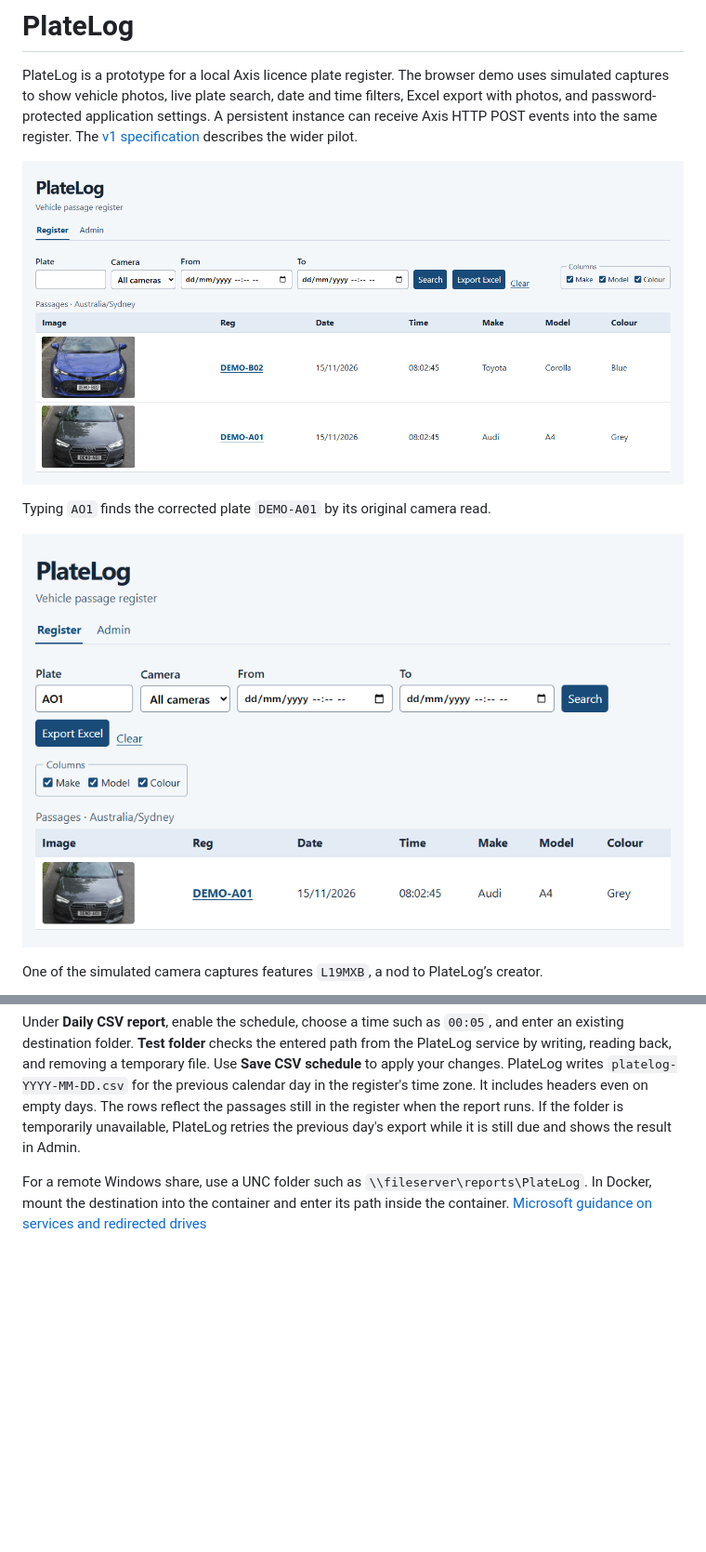
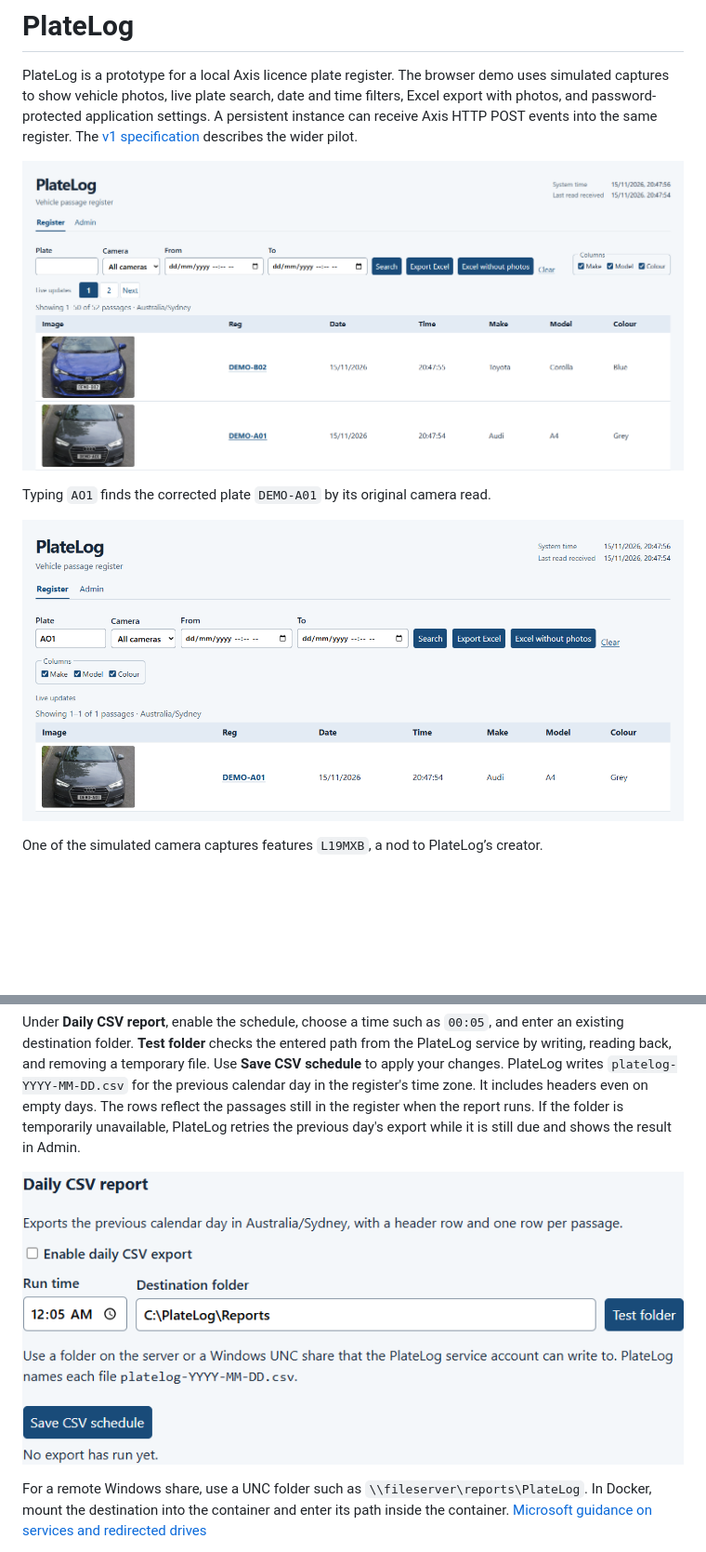
Before and after one commit to l19mxb/platelog, a Markdown page: README.md, 2 parts joined by grey strips. Shown at 93% size. GitHub-like rendering; pictures changed too: docs/images/admin-csv-folder.png (added), docs/images/register-search.png, docs/images/register.png; blank space fills up the shorter version.

```diff
--- a/README.md
+++ b/README.md
@@ -134,6 +134,8 @@ Under **Retention**, new installations start with automatic cleanup enabled and
 
 Under **Daily CSV report**, enable the schedule, choose a time such as `00:05`, and enter an existing destination folder. **Test folder** checks the entered path from the PlateLog service by writing, reading back, and removing a temporary file. Use **Save CSV schedule** to apply your changes. PlateLog writes `platelog-YYYY-MM-DD.csv` for the previous calendar day in the register's time zone. It includes headers even on empty days. The rows reflect the passages still in the register when the report runs. If the folder is temporarily unavailable, PlateLog retries the previous day's export while it is still due and shows the result in Admin.
 
+![Daily CSV report settings with Test folder beside the destination field](docs/images/admin-csv-folder.png)
+
 For a remote Windows share, use a UNC folder such as `\\fileserver\reports\PlateLog`. In Docker, mount the destination into the container and enter its path inside the container. [Microsoft guidance on services and redirected drives](https://learn.microsoft.com/en-us/windows/win32/services/services-and-redirected-drives)
 
 Once signed in, use **Change administrator password** and enter the current password. Changing the password ends all Admin sessions. **Restart PlateLog** restarts the web server, keeps the data in the same directory, and returns Admin to sign-in.
```
Also changed, not shown: other parts of README.md (+1 -1 lines), 1 other file.
